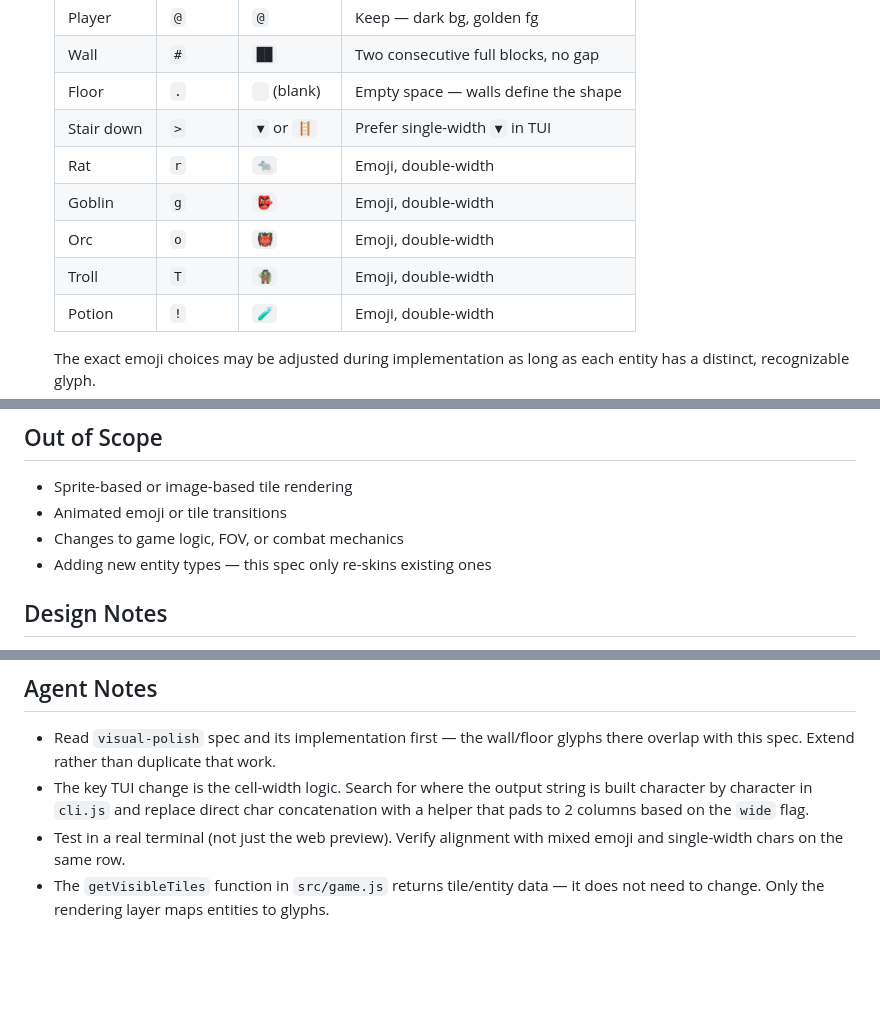
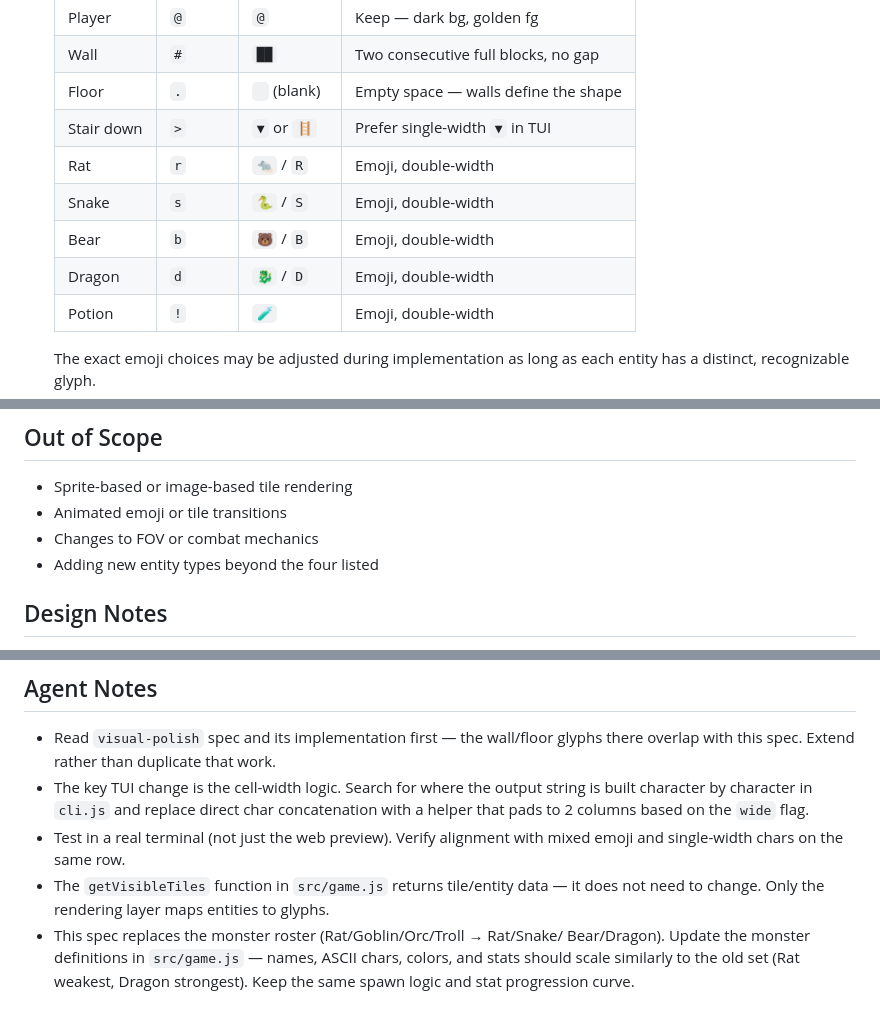
Before and after one commit to andlima/silly-game, a Markdown page: specs/unicode-tiles.md, 3 parts joined by grey strips. Drawn GitHub-style; blank space fills up the shorter version.

Commit message:
Update unicode-tiles spec: new monster roster — Rat, Snake, Bear, Dragon
Co-Authored-By: Claude Opus 4.6 (1M context) <noreply@anthropic.com>

```diff
--- a/specs/unicode-tiles.md
+++ b/specs/unicode-tiles.md
@@ -30,10 +30,10 @@ emoji.
    | Wall         | `#`     | `██`      | Two consecutive full blocks, no gap |
    | Floor        | `.`     | ` ` (blank) | Empty space — walls define the shape |
    | Stair down   | `>`     | `▼` or `🪜` | Prefer single-width `▼` in TUI |
-   | Rat          | `r`     | `🐀`      | Emoji, double-width    |
-   | Goblin       | `g`     | `👺`      | Emoji, double-width    |
-   | Orc          | `o`     | `👹`      | Emoji, double-width    |
-   | Troll        | `T`     | `🧌`      | Emoji, double-width    |
+   | Rat          | `r`     | `🐀` / `R` | Emoji, double-width    |
+   | Snake        | `s`     | `🐍` / `S` | Emoji, double-width    |
+   | Bear         | `b`     | `🐻` / `B` | Emoji, double-width    |
+   | Dragon       | `d`     | `🐉` / `D` | Emoji, double-width    |
    | Potion       | `!`     | `🧪`      | Emoji, double-width    |
 
    The exact emoji choices may be adjusted during implementation as long as
@@ -93,8 +93,8 @@ emoji.
 
 - Sprite-based or image-based tile rendering
 - Animated emoji or tile transitions
-- Changes to game logic, FOV, or combat mechanics
-- Adding new entity types — this spec only re-skins existing ones
+- Changes to FOV or combat mechanics
+- Adding new entity types beyond the four listed
 
 ## Design Notes
 
@@ -126,3 +126,7 @@ emoji.
   mixed emoji and single-width chars on the same row.
 - The `getVisibleTiles` function in `src/game.js` returns tile/entity data —
   it does not need to change. Only the rendering layer maps entities to glyphs.
+- This spec replaces the monster roster (Rat/Goblin/Orc/Troll → Rat/Snake/
+  Bear/Dragon). Update the monster definitions in `src/game.js` — names, ASCII
+  chars, colors, and stats should scale similarly to the old set (Rat weakest,
+  Dragon strongest). Keep the same spawn logic and stat progression curve.
```
